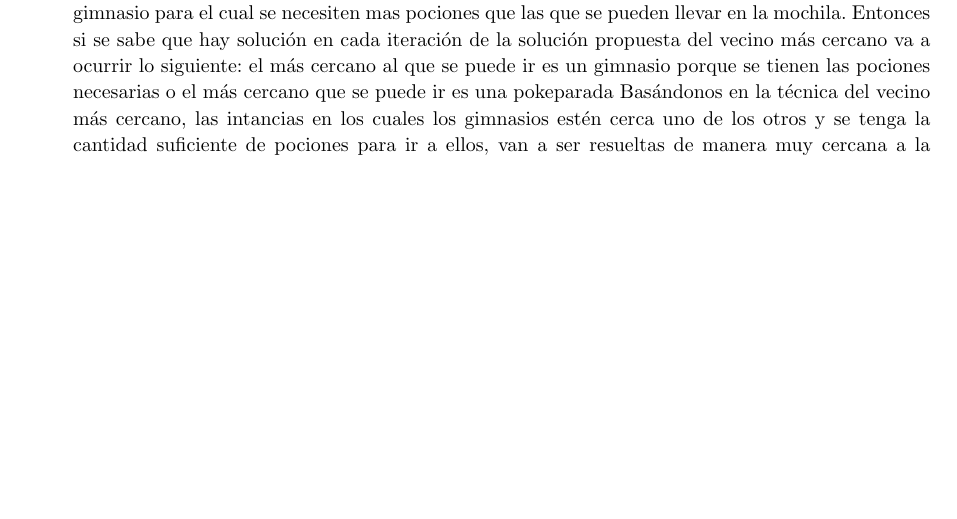
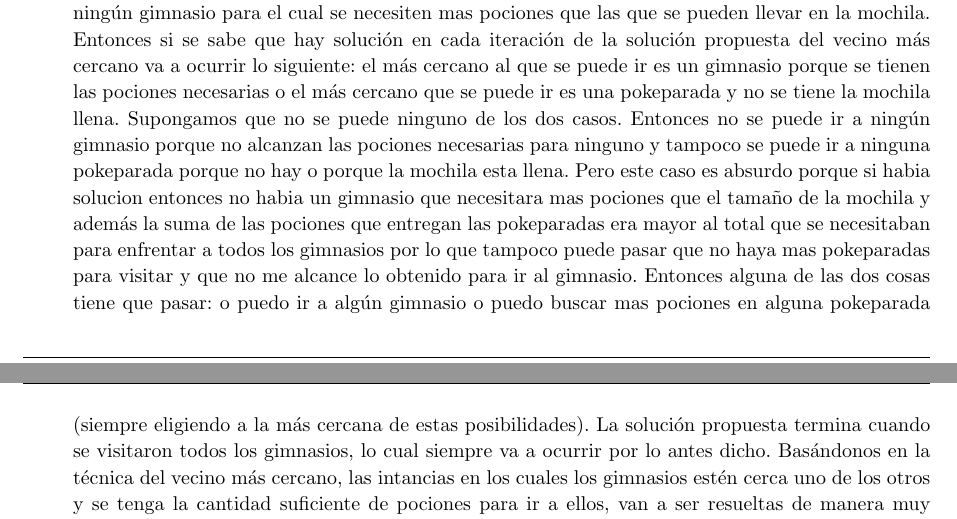
Before and after one commit to axelnico/Algo3-tp3, a LaTeX document (latex/informe.tex, which reads latex/ej2.tex): part of page 10 of 12 before the commit and two parts of pages 10 and 11 of 13 after it, the two joined at a grey line, cut so that both start at the same text, the shorter picture padded with empty space. Compiled offline with pdfLaTeX.

Commit message:
modifico ej2

```diff
--- a/latex/ej2.tex
+++ b/latex/ej2.tex
@@ -12,7 +12,7 @@
         En este punto, se pidió realizar un algoritmo basado en una heurística constructiva golosa que resuelva el problema en cuestión. El mísmo al tratarse de una heurística puede no dar la solución óptima, pero alguna solución devuelve en caso de que la misma exista.
 
     % 2. Explicar de forma clara, sencilla, estructurada y concisa, las ideas desarrolladas para la resolución del problema. Utilizar pseudocódigo y lenguaje coloquial (no código fuente). Justificar por qué el procedimiento resuelve efectivamente el problema.
-        Se decidió utilizar como heurística golosa para resolver esta variante del TSP, la técnica del vecino más cercano. La misma consiste en lo siguiente: en cada momento, el algoritmo selecciona como próximo nodo a visitar el que se encuentre a menor distancia del actual. Como en este caso puede ocurrir que no se pueda ir al nodo más cercano debido a que no se poseen las suficientes pociones (para enfrentarlo en caso de que sea un gimnasio), el algoritmo selecciona al nodo más cercano que se pueda ir. Antes de realizar este recorrido primero se chequea que haya una solución posible como en el caso del primer ejercicio. De esta forma nos garantizamos que recorriendo el grafo de la manera propuesta siempre vamos a encontrar una solución aunque la misma no sea la óptima, ya que en cada paso siempre se podrá ir a algún nodo. La explicación de por qué siempre el algoritmo va a devolver una solución (no exacta) si es que hay alguna es la siguiente: al chequear si hay solución se garantiza que la cantidad de pociones que se pueden obtener de las pokeparadas es igual o mayor a la suma de las pociones necesarias para enfrentar a los gimnasios y que además no haya ningún gimnasio para el cual se necesiten mas pociones que las que se pueden llevar en la mochila. Entonces si se sabe que hay solución en cada iteración de la solución propuesta del vecino más cercano va a ocurrir lo siguiente: el más cercano al que se puede ir es un gimnasio porque se tienen las pociones necesarias o el más cercano que se puede ir es una pokeparada
+        Se decidió utilizar como heurística golosa para resolver esta variante del TSP, la técnica del vecino más cercano. La misma consiste en lo siguiente: en cada momento, el algoritmo selecciona como próximo nodo a visitar el que se encuentre a menor distancia del actual. Como en este caso puede ocurrir que no se pueda ir al nodo más cercano debido a que no se poseen las suficientes pociones (para enfrentarlo en caso de que sea un gimnasio), el algoritmo selecciona al nodo más cercano que se pueda ir. Antes de realizar este recorrido primero se chequea que haya una solución posible como en el caso del primer ejercicio. De esta forma nos garantizamos que recorriendo el grafo de la manera propuesta siempre vamos a encontrar una solución aunque la misma no sea la óptima, ya que en cada paso siempre se podrá ir a algún nodo. La explicación de por qué siempre el algoritmo va a devolver una solución (no exacta) si es que hay alguna es la siguiente: al chequear si hay solución se garantiza que la cantidad de pociones que se pueden obtener de las pokeparadas es igual o mayor a la suma de las pociones necesarias para enfrentar a los gimnasios y que además no haya ningún gimnasio para el cual se necesiten mas pociones que las que se pueden llevar en la mochila. Entonces si se sabe que hay solución en cada iteración de la solución propuesta del vecino más cercano va a ocurrir lo siguiente: el más cercano al que se puede ir es un gimnasio porque se tienen las pociones necesarias o el más cercano que se puede ir es una pokeparada y no se tiene la mochila llena. Supongamos que no se puede ninguno de los dos casos. Entonces no se puede ir a ningún gimnasio porque no alcanzan las pociones necesarias para ninguno y tampoco se puede ir a ninguna pokeparada porque no hay o porque la mochila esta llena. Pero este caso es absurdo porque si habia solucion entonces no habia un gimnasio que necesitara mas pociones que el tamaño de la mochila y además la suma de las pociones que entregan las pokeparadas era mayor al total que se necesitaban para enfrentar a todos los gimnasios por lo que tampoco puede pasar que no haya mas pokeparadas para visitar y que no me alcance lo obtenido para ir al gimnasio. Entonces alguna de las dos cosas tiene que pasar: o puedo ir a algún gimnasio o puedo buscar mas pociones en alguna pokeparada (siempre eligiendo a la más cercana de estas posibilidades). La solución propuesta termina cuando se visitaron todos los gimnasios, lo cual siempre va a ocurrir por lo antes dicho.
         Basándonos en la técnica del vecino más cercano, las intancias en los cuales los gimnasios estén cerca uno de los otros y se tenga la cantidad suficiente de pociones para ir a ellos, van a ser resueltas de manera muy cercana a la óptima. Los casos en los cuales las pokeparadas estén muy cercas unas de otras, van a tener peores resultados con esta técnica ya que se van a recorrer nodos que en su mayoría son innecesarios, ya que se podría directamente pasar por los gimnasios.
 
         \subsection{Detalles implementativos}
```
